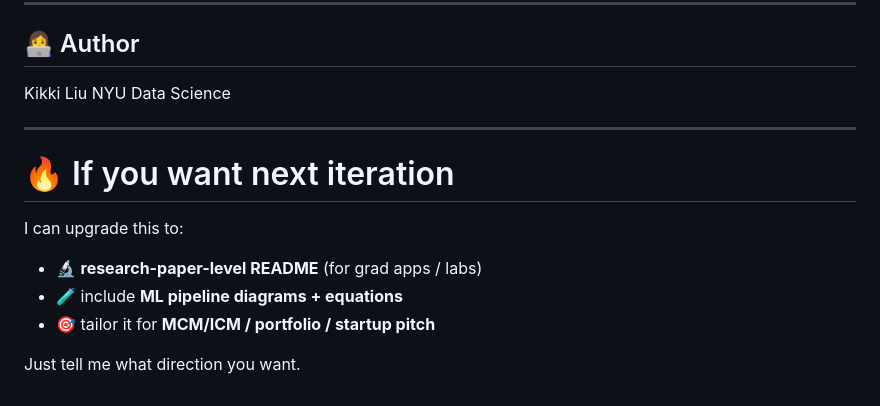
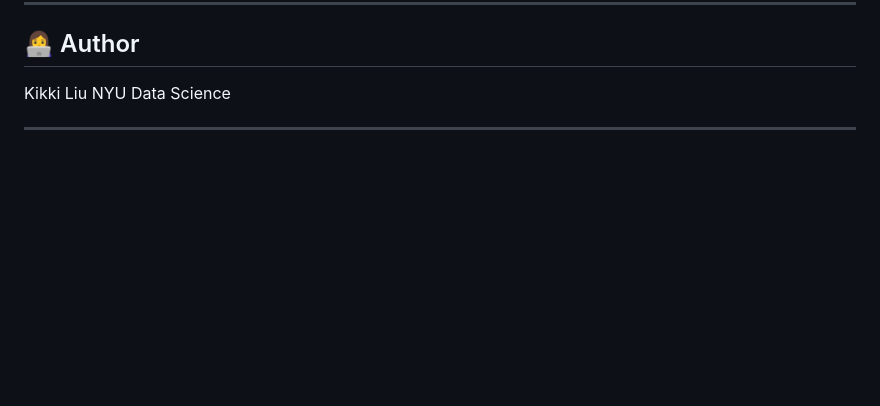
Before and after one commit to immayeast/female-health-wearable-data-monitor-platform, a Markdown page: README.md, the part around the change. Rendered like a GitHub page; blank space fills up the shorter version.

```diff
--- a/README.md
+++ b/README.md
@@ -213,15 +213,5 @@ NYU Data Science
 
 ---
 
-# 🔥 If you want next iteration
-
-I can upgrade this to:
-
-* 🔬 **research-paper-level README** (for grad apps / labs)
-* 🧪 include **ML pipeline diagrams + equations**
-* 🎯 tailor it for **MCM/ICM / portfolio / startup pitch**
-
-Just tell me what direction you want.
-
 [1]: https://www.nature.com/articles/s41597-026-06805-3?utm_source=chatgpt.com "A longitudinal dataset of physiological, hormonal ..."
 [2]: https://physionet.org/content/mcphases/view-dua/1.0.0/?utm_source=chatgpt.com "PhysioNet Restricted Health Data Use Agreement 1.5.0"
```
